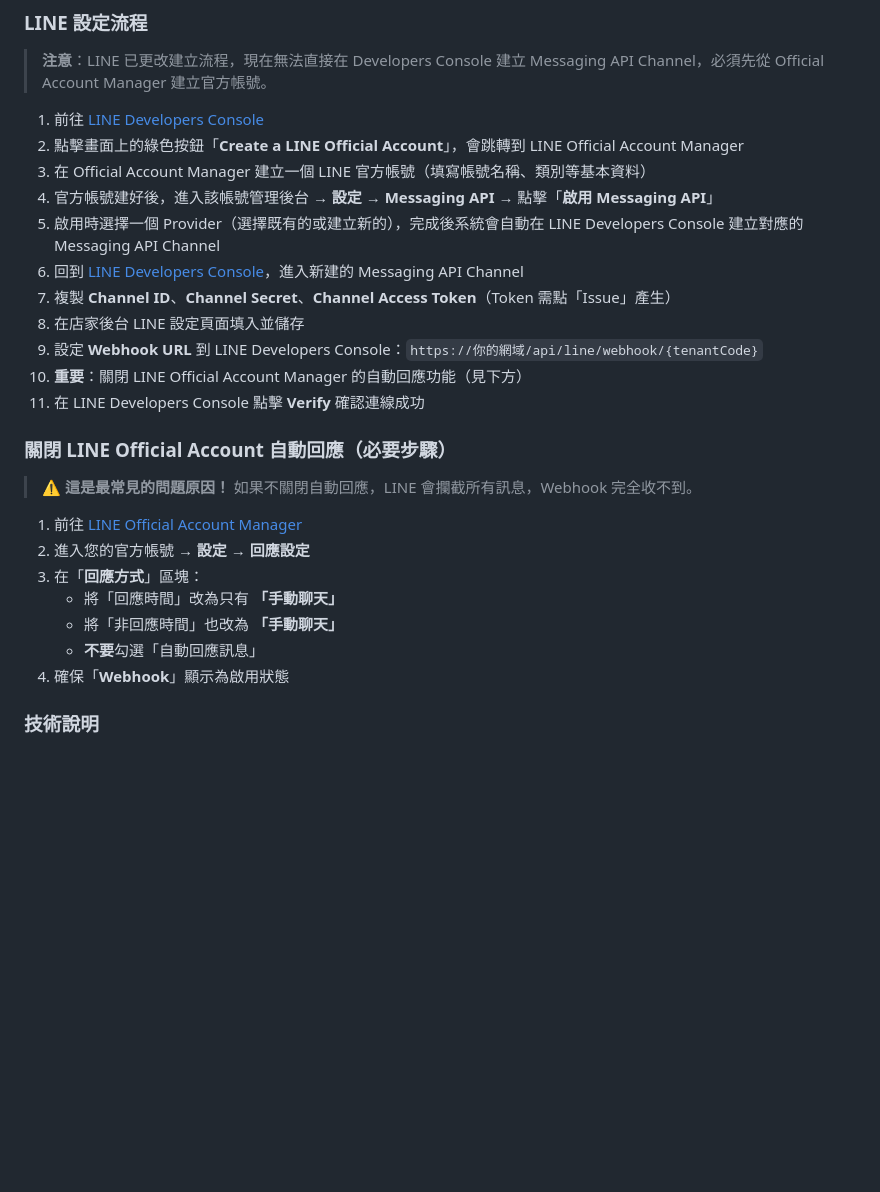
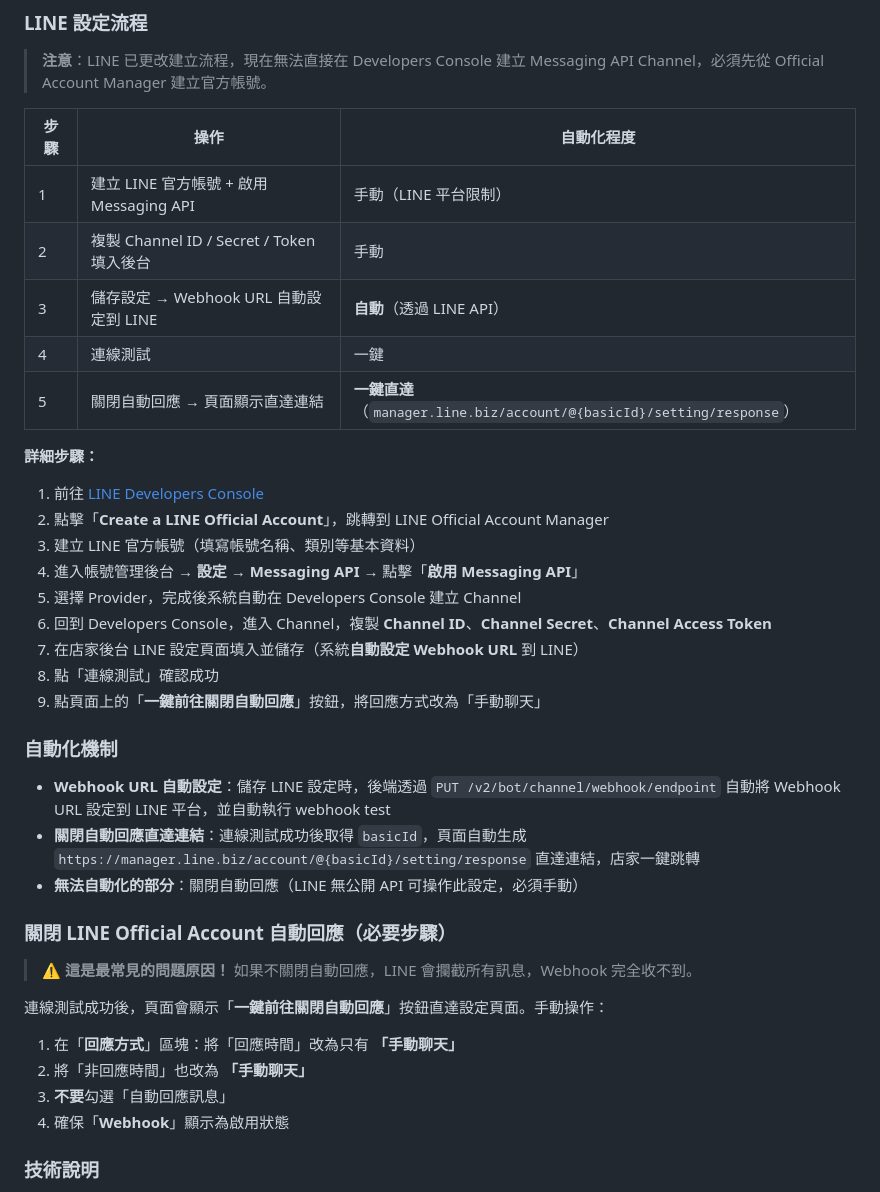
Before and after one commit to MichaelKao/booking-platform, a Markdown page: CLAUDE.md, the part around the change. Drawn GitHub-style; blank space fills up the shorter version.

Commit message:
docs: 更新 CLAUDE.md LINE 設定流程，反映自動化改進
新增自動化機制說明（Webhook URL 自動設定、關閉自動回應直達連結）

Co-Authored-By: Claude Opus 4.6 <noreply@anthropic.com>

```diff
--- a/CLAUDE.md
+++ b/CLAUDE.md
@@ -742,28 +742,41 @@ mvn spring-boot:run -Dspring.profiles.active=prod
 
 > **注意**：LINE 已更改建立流程，現在無法直接在 Developers Console 建立 Messaging API Channel，必須先從 Official Account Manager 建立官方帳號。
 
+| 步驟 | 操作 | 自動化程度 |
+|------|------|-----------|
+| 1 | 建立 LINE 官方帳號 + 啟用 Messaging API | 手動（LINE 平台限制） |
+| 2 | 複製 Channel ID / Secret / Token 填入後台 | 手動 |
+| 3 | 儲存設定 → Webhook URL 自動設定到 LINE | **自動**（透過 LINE API） |
+| 4 | 連線測試 | 一鍵 |
+| 5 | 關閉自動回應 → 頁面顯示直達連結 | **一鍵直達**（`manager.line.biz/account/@{basicId}/setting/response`） |
+
+**詳細步驟：**
+
 1. 前往 [LINE Developers Console](https://developers.line.biz/)
-2. 點擊畫面上的綠色按鈕「**Create a LINE Official Account**」，會跳轉到 LINE Official Account Manager
-3. 在 Official Account Manager 建立一個 LINE 官方帳號（填寫帳號名稱、類別等基本資料）
-4. 官方帳號建好後，進入該帳號管理後台 → **設定** → **Messaging API** → 點擊「**啟用 Messaging API**」
-5. 啟用時選擇一個 Provider（選擇既有的或建立新的），完成後系統會自動在 LINE Developers Console 建立對應的 Messaging API Channel
-6. 回到 [LINE Developers Console](https://developers.line.biz/)，進入新建的 Messaging API Channel
-7. 複製 **Channel ID**、**Channel Secret**、**Channel Access Token**（Token 需點「Issue」產生）
-8. 在店家後台 LINE 設定頁面填入並儲存
-9. 設定 **Webhook URL** 到 LINE Developers Console：`https://你的網域/api/line/webhook/{tenantCode}`
-10. **重要**：關閉 LINE Official Account Manager 的自動回應功能（見下方）
-11. 在 LINE Developers Console 點擊 **Verify** 確認連線成功
+2. 點擊「**Create a LINE Official Account**」，跳轉到 LINE Official Account Manager
+3. 建立 LINE 官方帳號（填寫帳號名稱、類別等基本資料）
+4. 進入帳號管理後台 → **設定** → **Messaging API** → 點擊「**啟用 Messaging API**」
+5. 選擇 Provider，完成後系統自動在 Developers Console 建立 Channel
+6. 回到 Developers Console，進入 Channel，複製 **Channel ID**、**Channel Secret**、**Channel Access Token**
+7. 在店家後台 LINE 設定頁面填入並儲存（系統**自動設定 Webhook URL** 到 LINE）
+8. 點「連線測試」確認成功
+9. 點頁面上的「**一鍵前往關閉自動回應**」按鈕，將回應方式改為「手動聊天」
+
+### 自動化機制
+
+- **Webhook URL 自動設定**：儲存 LINE 設定時，後端透過 `PUT /v2/bot/channel/webhook/endpoint` 自動將 Webhook URL 設定到 LINE 平台，並自動執行 webhook test
+- **關閉自動回應直達連結**：連線測試成功後取得 `basicId`，頁面自動生成 `https://manager.line.biz/account/@{basicId}/setting/response` 直達連結，店家一鍵跳轉
+- **無法自動化的部分**：關閉自動回應（LINE 無公開 API 可操作此設定，必須手動）
 
 ### 關閉 LINE Official Account 自動回應（必要步驟）
 
 > ⚠️ **這是最常見的問題原因！** 如果不關閉自動回應，LINE 會攔截所有訊息，Webhook 完全收不到。
 
-1. 前往 [LINE Official Account Manager](https://manager.line.biz/)
-2. 進入您的官方帳號 → **設定** → **回應設定**
-3. 在「**回應方式**」區塊：
-   - 將「回應時間」改為只有 **「手動聊天」**
-   - 將「非回應時間」也改為 **「手動聊天」**
-   - **不要**勾選「自動回應訊息」
+連線測試成功後，頁面會顯示「**一鍵前往關閉自動回應**」按鈕直達設定頁面。手動操作：
+
+1. 在「**回應方式**」區塊：將「回應時間」改為只有 **「手動聊天」**
+2. 將「非回應時間」也改為 **「手動聊天」**
+3. **不要**勾選「自動回應訊息」
 4. 確保「**Webhook**」顯示為啟用狀態
 
 ### 技術說明
```
